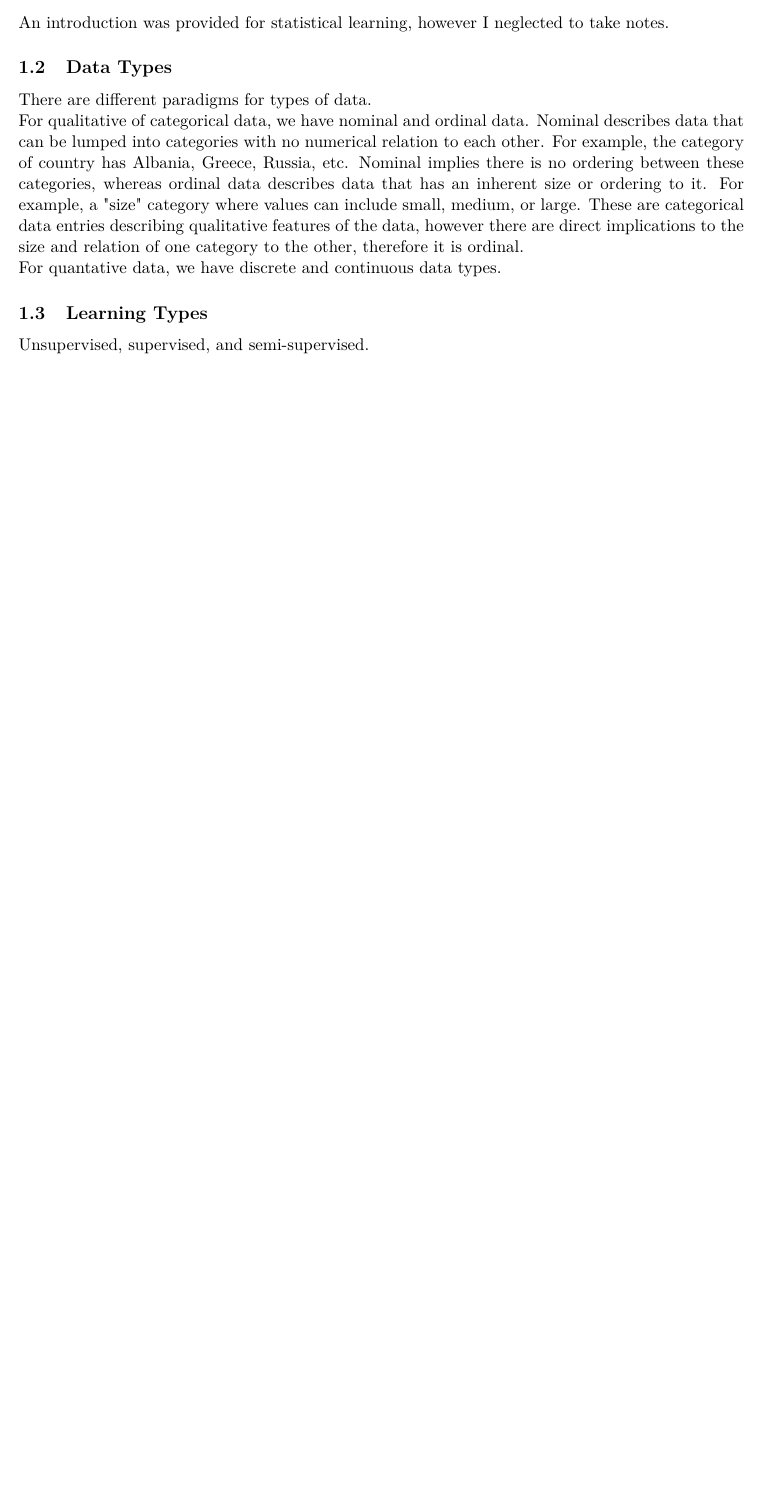
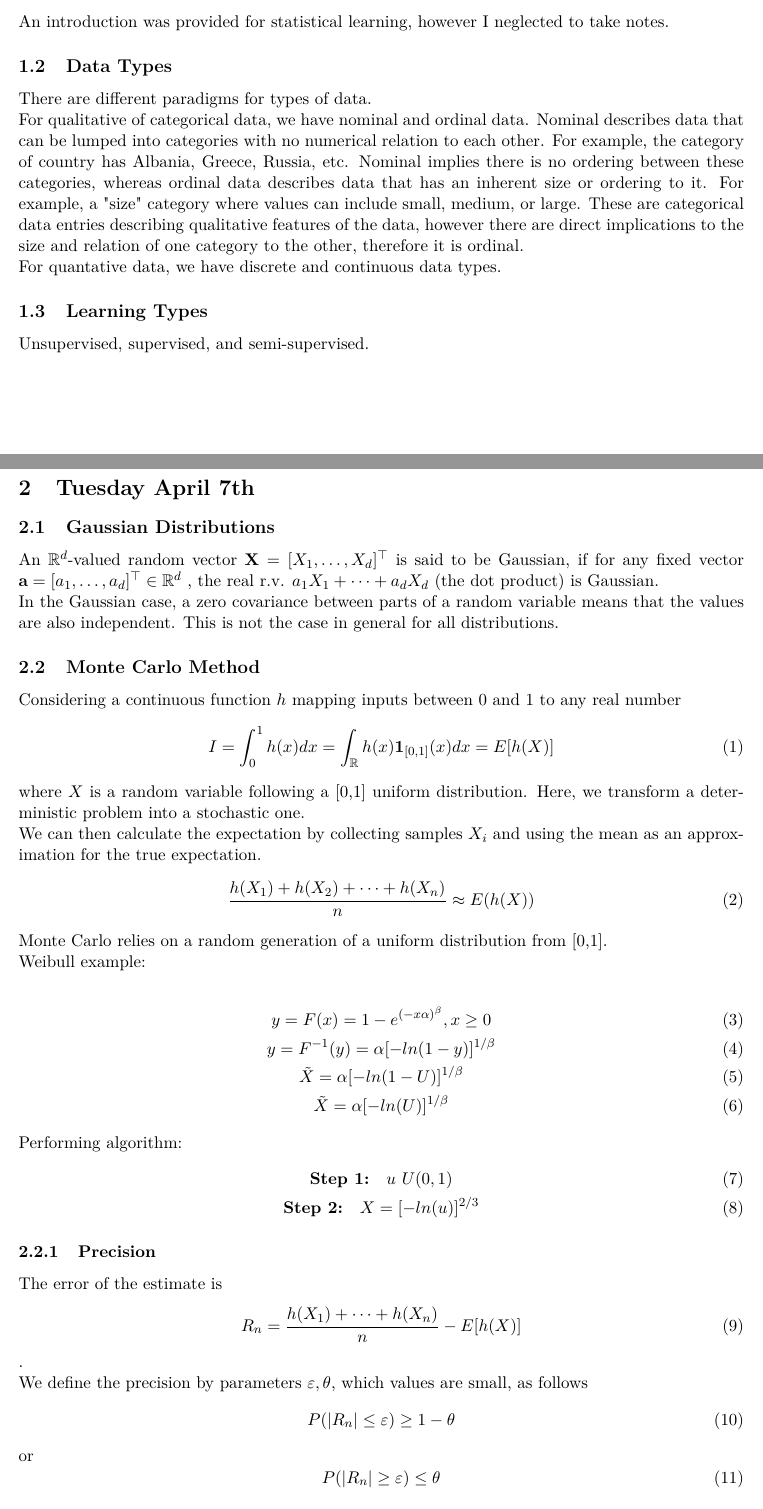
Before and after one commit to Hansespinosa2/emsse-notes, a LaTeX document (advanced_ml/notes/advanced_ml.tex): part of the page before the commit and two parts of pages 1 and 2 of 3 after it, the two joined at a grey line, cut so that both start at the same text, the shorter picture padded with empty space. Compiled offline with pdfLaTeX.

Commit message:
Tuesday class

```diff
--- a/advanced_ml/notes/advanced_ml.tex
+++ b/advanced_ml/notes/advanced_ml.tex
@@ -35,3 +35,61 @@ For quantative data, we have discrete and continuous data types.
 \subsection{Learning Types}
 Unsupervised, supervised, and semi-supervised.
 
+\section{Tuesday April 7th}
+\subsection{Gaussian Distributions}
+An $\mathbb{R}^d$-valued random vector $\textbf{X} = [X_1, \dots, X_d]^\top$ is said to be Gaussian, if for any fixed vector $\textbf{a} = [a_1, \dots, a_d]^\top \in \mathbb{R}^d$ , the real r.v. $a_1 X_1 + \dots + a_d X_d$ (the dot product) is Gaussian.
+
+In the Gaussian case, a zero covariance between parts of a random variable means that the values are also independent.
+This is not the case in general for all distributions.
+
+\subsection{Monte Carlo Method}
+Considering a continuous function $h$ mapping inputs between 0 and 1 to any real number
+\begin{equation}
+    I = \int_{0}^{1} h(x) dx = \int_{\mathbb{R}} h(x) \textbf{1}_{[0,1]}(x) dx = E[h(X)]
+\end{equation}
+
+where $X$ is a random variable following a [0,1] uniform distribution.
+Here, we transform a deterministic problem into a stochastic one.
+
+We can then calculate the expectation by collecting samples $X_i$ and using the mean as an approximation for the true expectation.
+\begin{equation}
+    \frac{h(X_1) + h(X_2) + \dots + h(X_n)}{n} \approx E(h(X))
+\end{equation}
+
+Monte Carlo relies on a random generation of a uniform distribution from [0,1].
+
+Weibull example:
+
+\begin{gather}
+    y = F(x) = 1 - e^{(-x\alpha)^\beta}, x \geq 0 \\
+    y = F^{-1} (y) = \alpha[-ln(1-y)]^{1/ \beta} \\
+    \tilde{X} = \alpha [-ln(1-U)]^{1 / \beta} \\
+    \tilde{X} = \alpha [-ln(U)]^{1 / \beta}
+\end{gather}
+
+Performing algorithm:
+\begin{gather}
+    \textbf{Step 1:} \quad u ~ U(0,1) \\
+    \textbf{Step 2:} \quad X = [-ln(u)]^{2/3}
+\end{gather}
+
+\subsubsection{Precision}
+The error of the estimate is
+\begin{equation}
+    R_n = \frac{h(X_1) + \dots + h(X_n)}{n} - E[h(X)]
+\end{equation}.
+
+We define the precision by parameters $\varepsilon,\theta$, which values are small, as follows
+\begin{equation}
+    P(|R_n| \leq \varepsilon) \geq 1 - \theta
+\end{equation}
+or
+\begin{equation}
+    P(|R_n| \geq \varepsilon) \leq \theta
+\end{equation}
+
+where in order to maintain a set level of precision, we have certain constraints on the variance bound by our number of samples and the set values of $\varepsilon, \theta$.
+
+\begin{equation}
+    Var(\hat{\gamma}_n) = \frac{1}{n} \{ E[h(Y_1) (\frac{f(Y_1)}{g(Y_1)})^2 ] - \gamma^2 \}
+\end{equation}
```
Also changed, not shown: advanced_ml/notes/advanced_ml.pdf, advanced_ml/notes/advanced_ml.tex (8 more changed lines).
